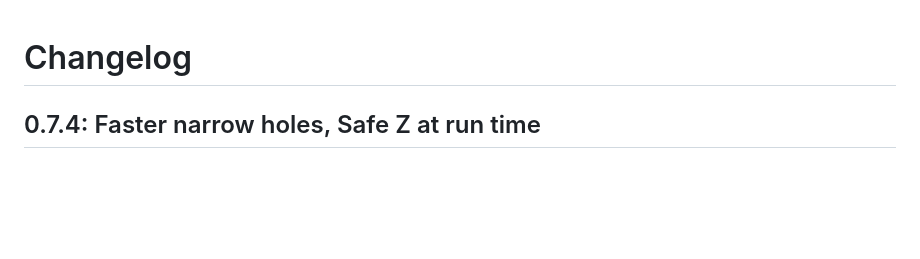
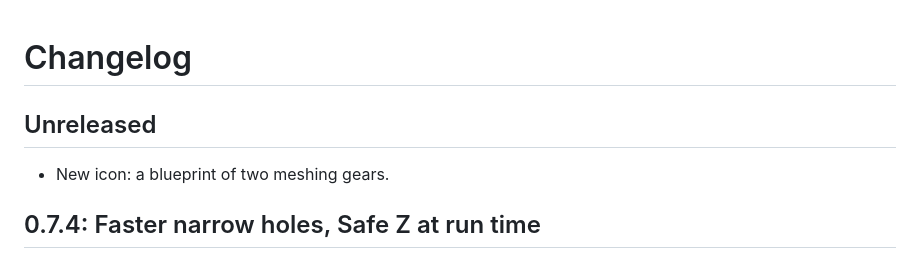
Before and after one commit to tmuka/ncsender-plugin-gears, a Markdown page: CHANGELOG.md, the part around the change. Rendered like a GitHub page; blank space fills up the shorter version.

Commit message:
New icon: a blueprint of two meshing gears
- icon.png and icon.svg replaced (512x512, white outlines on blue)
- CHANGELOG Unreleased line

Co-authored-by: Claude <noreply@anthropic.com>

```diff
--- a/CHANGELOG.md
+++ b/CHANGELOG.md
@@ -1,4 +1,8 @@
 # Changelog
+
+## Unreleased
+
+- New icon: a blueprint of two meshing gears.
 
 ## 0.7.4: Faster narrow holes, Safe Z at run time
 
```
Also changed, not shown: icon.png, 1 other file.
